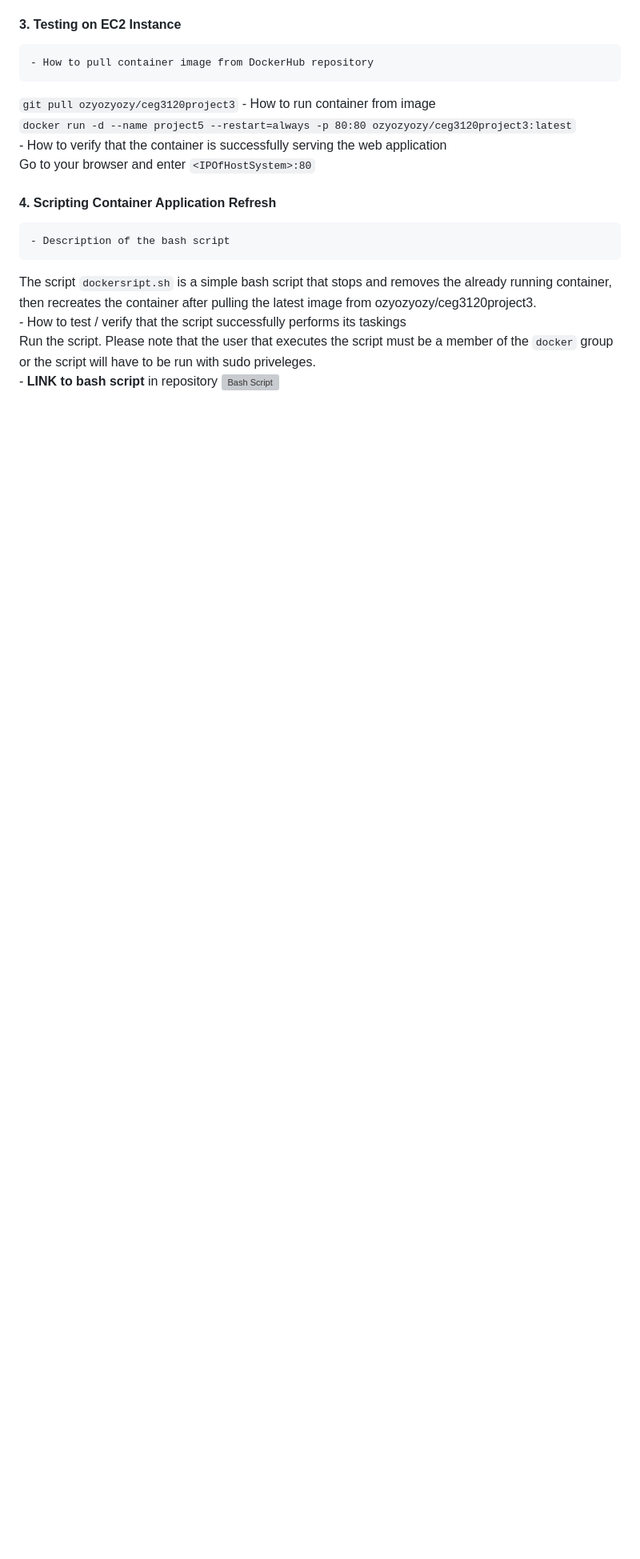
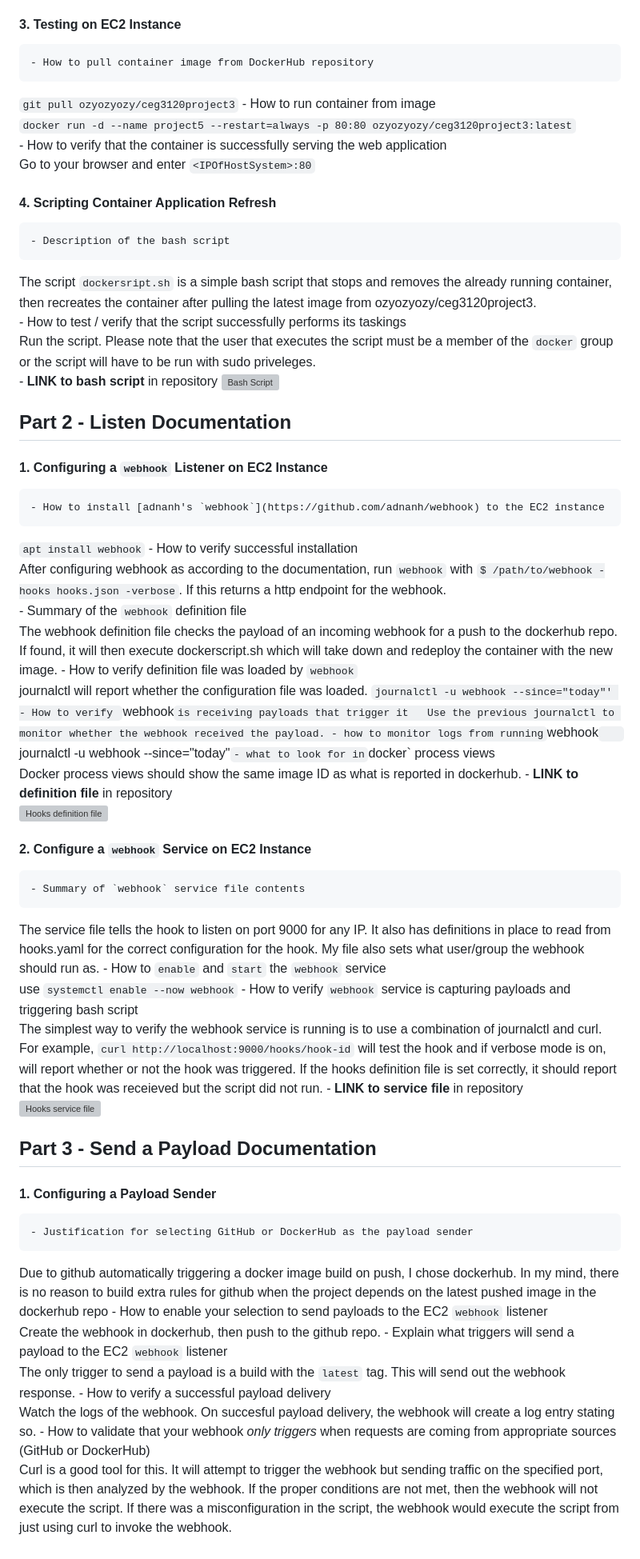
Before and after one commit to WSU-kduncan/cicdf25-OzyOzyOzyOzyOzy, a Markdown page: README-CD.md, the part around the change printed below. Shown: that part at 80% size. Drawn GitHub-style; blank space fills up the shorter version; grey boxes are pictures that could not be loaded.

Commit message:
Finish README-CD.md

```diff
--- a/README-CD.md
+++ b/README-CD.md
@@ -39,3 +48,44 @@ The script `dockersript.sh` is a simple bash script that stops and removes the a
 Run the script. Please note that the user that executes the script must be a member of the `docker` group or the script will have to be run with sudo priveleges.
     - **LINK to bash script** in repository
 ![Bash Script](/deployment/dockerscript.sh)
+
+## Part 2 - Listen Documentation
+#### 1. Configuring a `webhook` Listener on EC2 Instance
+    - How to install [adnanh's `webhook`](https://github.com/adnanh/webhook) to the EC2 instance
+`apt install webhook`
+    - How to verify successful installation
+After configuring webhook as according to the documentation, run `webhook` with `$ /path/to/webhook -hooks hooks.json -verbose`. If this returns a http endpoint for the webhook.
+    - Summary of the `webhook` definition file
+The webhook definition file checks the payload of an incoming webhook for a push to the dockerhub repo. If found, it will then execute dockerscript.sh which will take down and redeploy the container with the new image.
+    - How to verify definition file was loaded by `webhook`
+journalctl will report whether the configuration file was loaded. `journalctl -u webhook --since="today"'
+    - How to verify `webhook` is receiving payloads that trigger it
+Use the previous journalctl to monitor whether the webhook received the payload.
+      - how to monitor logs from running `webhook`
+`journalctl -u webhook --since="today"`
+      - what to look for in `docker` process views
+Docker process views should show the same image ID as what is reported in dockerhub.
+    - **LINK to definition file** in repository
+![Hooks definition file](/deployment/hooks.yaml)
+#### 2. Configure a `webhook` Service on EC2 Instance
+    - Summary of `webhook` service file contents
+The service file tells the hook to listen on port 9000 for any IP. It also has definitions in place to read from hooks.yaml for the correct configuration for the hook. My file also sets what user/group the webhook should run as.
+    - How to `enable` and `start` the `webhook` service
+use `systemctl enable --now webhook`
+    - How to verify `webhook` service is capturing payloads and triggering bash script
+The simplest way to verify the webhook service is running is to use a combination of journalctl and curl. For example, `curl http://localhost:9000/hooks/hook-id` will test the hook and if verbose mode is on, will report whether or not the hook was triggered. If the hooks definition file is set correctly, it should report that the hook was receieved but the script did not run.
+    - **LINK to service file** in repository
+![Hooks service file](/deployment/webhook.service)
+
+## Part 3 - Send a Payload Documentation
+#### 1. Configuring a Payload Sender
+    - Justification for selecting GitHub or DockerHub as the payload sender
+Due to github automatically triggering a docker image build on push, I chose dockerhub. In my mind, there is no reason to build extra rules for github when the project depends on the latest pushed image in the dockerhub repo
+    - How to enable your selection to send payloads to the EC2 `webhook` listener
+Create the webhook in dockerhub, then push to the github repo.
+    - Explain what triggers will send a payload to the EC2 `webhook` listener
+The only trigger to send a payload is a build with the `latest` tag. This will send out the webhook response.
+    - How to verify a successful payload delivery
+Watch the logs of the webhook. On succesful payload delivery, the webhook will create a log entry stating so.
+    - How to validate that your webhook *only triggers* when requests are coming from appropriate sources (GitHub or DockerHub)
+Curl is a good tool for this. It will attempt to trigger the webhook but sending traffic on the specified port, which is then analyzed by the webhook. If the proper conditions are not met, then the webhook will not execute the script. If there was a misconfiguration in the script, the webhook would execute the script from just using curl to invoke the webhook.
```
Also changed, not shown: other parts of README-CD.md (+11 -2 lines), images/diagram5.png (added), 3 other files.
